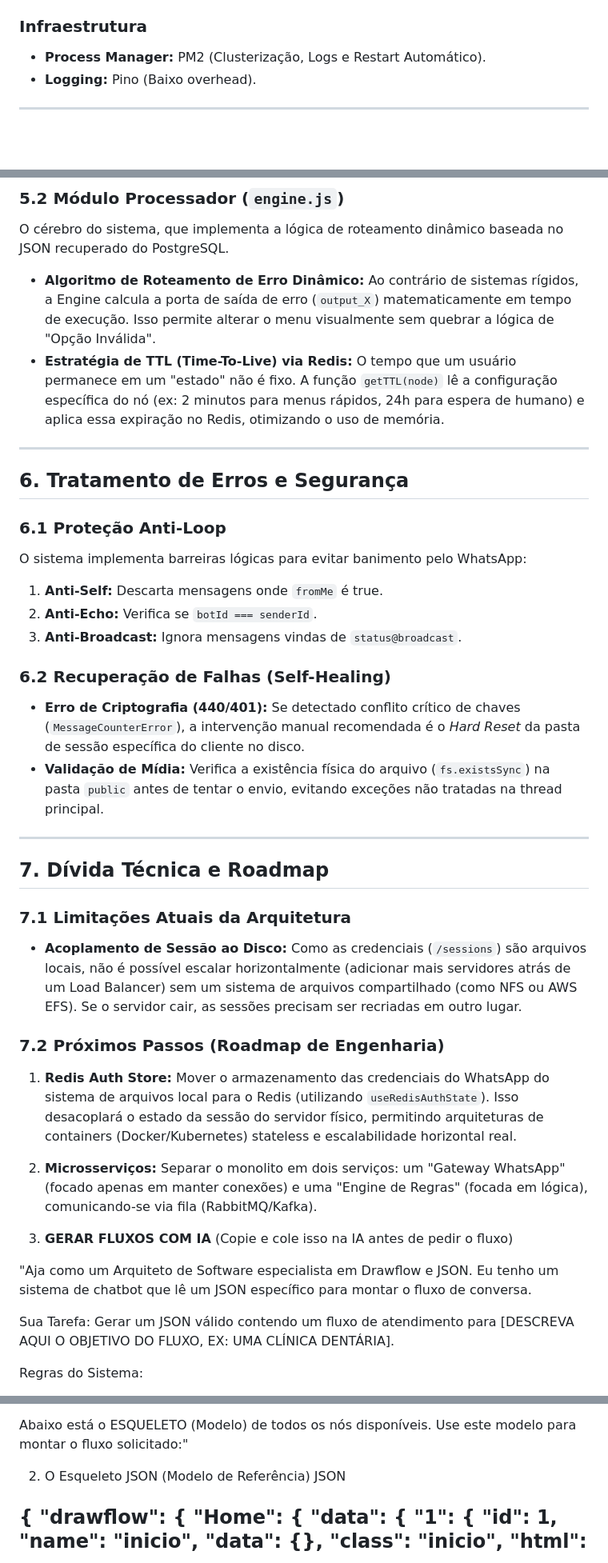
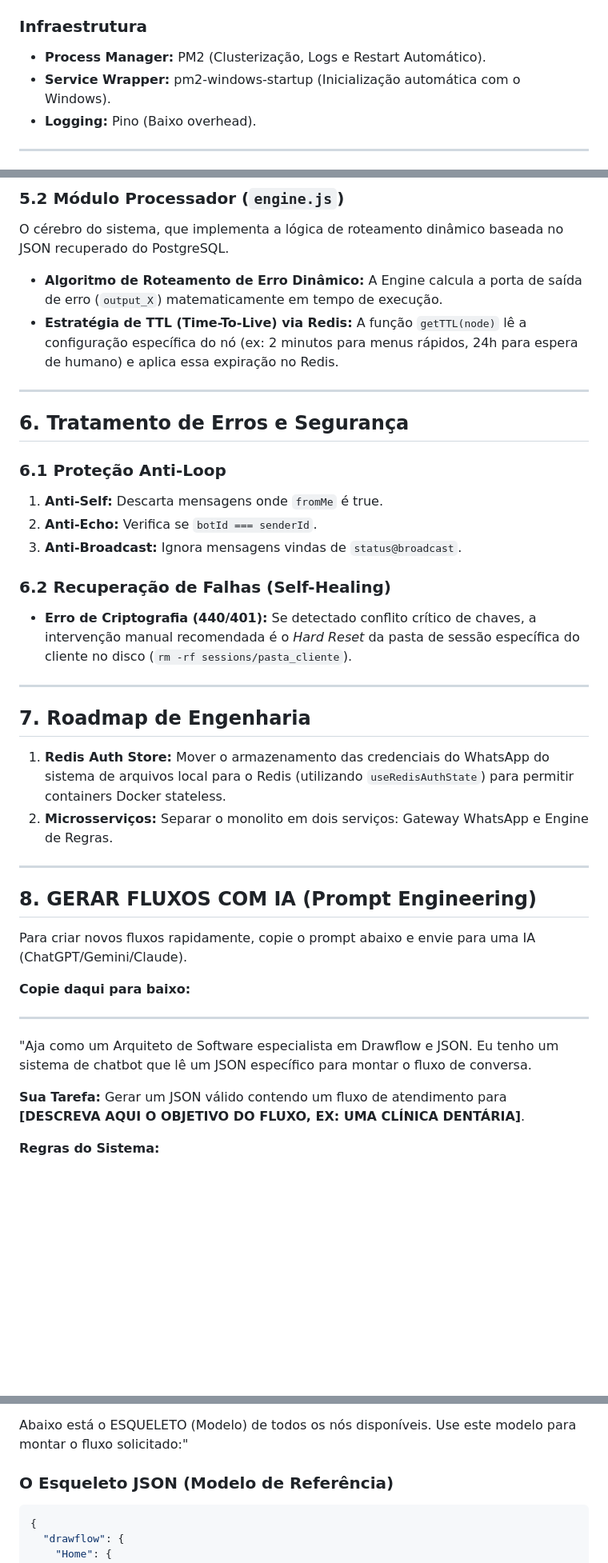
Before and after one commit to Vitor-Calixto/CalixtoMasterBotv11.5, a Markdown page: README.md, 3 parts joined by grey strips. Shown at 80% size. Rendered like a GitHub page; blank space fills up the shorter version.

````diff
--- a/README.md
+++ b/README.md
@@ -73,6 +69,7 @@ graph TD
 ### Infraestrutura
 
 * **Process Manager:** PM2 (Clusterização, Logs e Restart Automático).
+* **Service Wrapper:** pm2-windows-startup (Inicialização automática com o Windows).
 * **Logging:** Pino (Baixo overhead).
 
 ---
@@ -144,10 +158,8 @@ Antes de iniciar qualquer conexão, o sistema verifica se já existe um listener
 
 O cérebro do sistema, que implementa a lógica de roteamento dinâmico baseada no JSON recuperado do PostgreSQL.
 
-* **Algoritmo de Roteamento de Erro Dinâmico:**
-Ao contrário de sistemas rígidos, a Engine calcula a porta de saída de erro (`output_X`) matematicamente em tempo de execução. Isso permite alterar o menu visualmente sem quebrar a lógica de "Opção Inválida".
-* **Estratégia de TTL (Time-To-Live) via Redis:**
-O tempo que um usuário permanece em um "estado" não é fixo. A função `getTTL(node)` lê a configuração específica do nó (ex: 2 minutos para menus rápidos, 24h para espera de humano) e aplica essa expiração no Redis, otimizando o uso de memória.
+* **Algoritmo de Roteamento de Erro Dinâmico:** A Engine calcula a porta de saída de erro (`output_X`) matematicamente em tempo de execução.
+* **Estratégia de TTL (Time-To-Live) via Redis:** A função `getTTL(node)` lê a configuração específica do nó (ex: 2 minutos para menus rápidos, 24h para espera de humano) e aplica essa expiração no Redis.
 
 ---
 
@@ -155,36 +167,34 @@ O tempo que um usuário permanece em um "estado" não é fixo. A função `getTT
 
 ### 6.1 Proteção Anti-Loop
 
-O sistema implementa barreiras lógicas para evitar banimento pelo WhatsApp:
-
 1. **Anti-Self:** Descarta mensagens onde `fromMe` é true.
 2. **Anti-Echo:** Verifica se `botId === senderId`.
 3. **Anti-Broadcast:** Ignora mensagens vindas de `status@broadcast`.
 
 ### 6.2 Recuperação de Falhas (Self-Healing)
 
-* **Erro de Criptografia (440/401):** Se detectado conflito crítico de chaves (`MessageCounterError`), a intervenção manual recomendada é o *Hard Reset* da pasta de sessão específica do cliente no disco.
-* **Validação de Mídia:** Verifica a existência física do arquivo (`fs.existsSync`) na pasta `public` antes de tentar o envio, evitando exceções não tratadas na thread principal.
+* **Erro de Criptografia (440/401):** Se detectado conflito crítico de chaves, a intervenção manual recomendada é o *Hard Reset* da pasta de sessão específica do cliente no disco (`rm -rf sessions/pasta_cliente`).
 
 ---
 
-## 7. Dívida Técnica e Roadmap
+## 7. Roadmap de Engenharia
 
-### 7.1 Limitações Atuais da Arquitetura
+1. **Redis Auth Store:** Mover o armazenamento das credenciais do WhatsApp do sistema de arquivos local para o Redis (utilizando `useRedisAuthState`) para permitir containers Docker stateless.
+2. **Microsserviços:** Separar o monolito em dois serviços: Gateway WhatsApp e Engine de Regras.
 
-* **Acoplamento de Sessão ao Disco:** Como as credenciais (`/sessions`) são arquivos locais, não é possível escalar horizontalmente (adicionar mais servidores atrás de um Load Balancer) sem um sistema de arquivos compartilhado (como NFS ou AWS EFS). Se o servidor cair, as sessões precisam ser recriadas em outro lugar.
+---
 
-### 7.2 Próximos Passos (Roadmap de Engenharia)
+## 8. GERAR FLUXOS COM IA (Prompt Engineering)
 
-1. **Redis Auth Store:** Mover o armazenamento das credenciais do WhatsApp do sistema de arquivos local para o Redis (utilizando `useRedisAuthState`). Isso desacoplará o estado da sessão do servidor físico, permitindo arquiteturas de containers (Docker/Kubernetes) stateless e escalabilidade horizontal real.
-2. **Microsserviços:** Separar o monolito em dois serviços: um "Gateway WhatsApp" (focado apenas em manter conexões) e uma "Engine de Regras" (focada em lógica), comunicando-se via fila (RabbitMQ/Kafka).
+Para criar novos fluxos rapidamente, copie o prompt abaixo e envie para uma IA (ChatGPT/Gemini/Claude).
 
-8. **GERAR FLUXOS COM IA**
-(Copie e cole isso na IA antes de pedir o fluxo)
+**Copie daqui para baixo:**
+
+---
 
 "Aja como um Arquiteto de Software especialista em Drawflow e JSON. Eu tenho um sistema de chatbot que lê um JSON específico para montar o fluxo de conversa.
 
-Sua Tarefa: Gerar um JSON válido contendo um fluxo de atendimento para [DESCREVA AQUI O OBJETIVO DO FLUXO, EX: UMA CLÍNICA DENTÁRIA].
+**Sua Tarefa:** Gerar um JSON válido contendo um fluxo de atendimento para **[DESCREVA AQUI O OBJETIVO DO FLUXO, EX: UMA CLÍNICA DENTÁRIA]**.
 
-Regras do Sistema:
+**Regras do Sistema:**
 
@@ -202,9 +207,9 @@ Nó 'horario': Use formato 24h (ex: "09:00", "18:00"). Saída 1 é Aberto, Saíd
 
 Abaixo está o ESQUELETO (Modelo) de todos os nós disponíveis. Use este modelo para montar o fluxo solicitado:"
 
-2. O Esqueleto JSON (Modelo de Referência)
-JSON
+### O Esqueleto JSON (Modelo de Referência)
 
+```json
 {
   "drawflow": {
     "Home": {
````
Also changed, not shown: other parts of README.md (+44 -37 lines).
